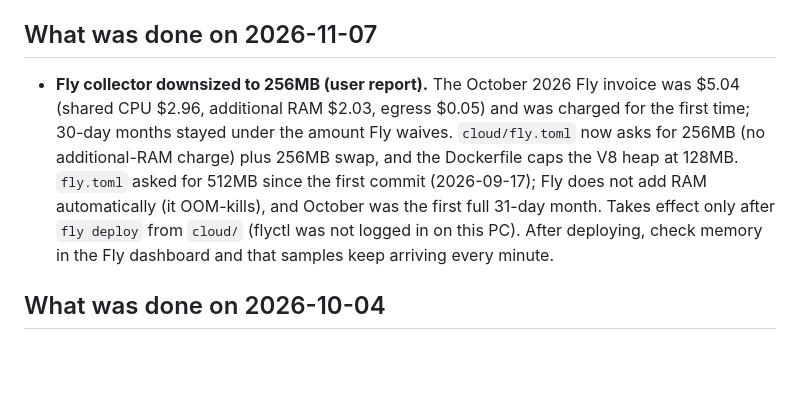
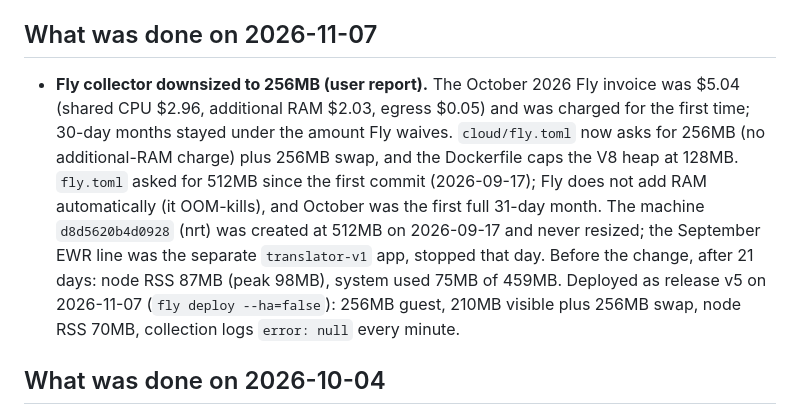
Before and after one commit to nonohako/youtube-live-pulse, a Markdown page: handoff.md, the part around the change. GitHub-like rendering; blank space fills up the shorter version.

Commit message:
Record the 256MB Fly deployment and measured memory
Co-Authored-By: Claude Opus 5.5 <noreply@anthropic.com>

```diff
--- a/handoff.md
+++ b/handoff.md
@@ -14,7 +14,7 @@ Rules and invariants live in `AGENTS.md`; user-facing setup is in `README.md` an
 
 ## What was done on 2026-11-07
 
-- **Fly collector downsized to 256MB (user report).** The October 2026 Fly invoice was $5.04 (shared CPU $2.96, additional RAM $2.03, egress $0.05) and was charged for the first time; 30-day months stayed under the amount Fly waives. `cloud/fly.toml` now asks for 256MB (no additional-RAM charge) plus 256MB swap, and the Dockerfile caps the V8 heap at 128MB. `fly.toml` asked for 512MB since the first commit (2026-09-17); Fly does not add RAM automatically (it OOM-kills), and October was the first full 31-day month. Takes effect only after `fly deploy` from `cloud/` (flyctl was not logged in on this PC). After deploying, check memory in the Fly dashboard and that samples keep arriving every minute.
+- **Fly collector downsized to 256MB (user report).** The October 2026 Fly invoice was $5.04 (shared CPU $2.96, additional RAM $2.03, egress $0.05) and was charged for the first time; 30-day months stayed under the amount Fly waives. `cloud/fly.toml` now asks for 256MB (no additional-RAM charge) plus 256MB swap, and the Dockerfile caps the V8 heap at 128MB. `fly.toml` asked for 512MB since the first commit (2026-09-17); Fly does not add RAM automatically (it OOM-kills), and October was the first full 31-day month. The machine `d8d5620b4d0928` (nrt) was created at 512MB on 2026-09-17 and never resized; the September EWR line was the separate `translator-v1` app, stopped that day. Before the change, after 21 days: node RSS 87MB (peak 98MB), system used 75MB of 459MB. Deployed as release v5 on 2026-11-07 (`fly deploy --ha=false`): 256MB guest, 210MB visible plus 256MB swap, node RSS 70MB, collection logs `error: null` every minute.
 
 ## What was done on 2026-10-04
 
```
